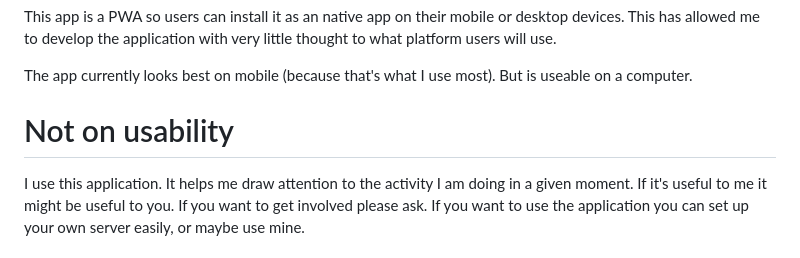
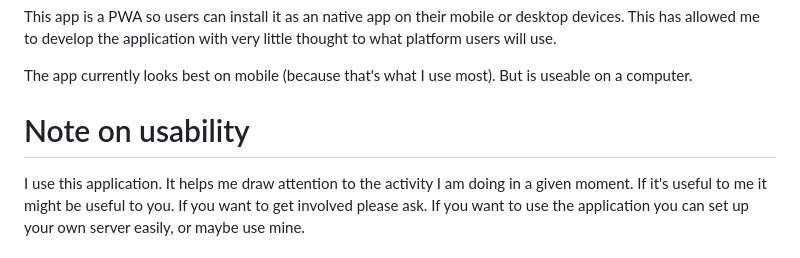
Before and after one commit to schafer14/calm, a Markdown page: README.md, the part around the change. GitHub-like rendering.

Commit message:
Fixing typo

```diff
--- a/README.md
+++ b/README.md
@@ -117,7 +117,7 @@ little thought to what platform users will use.
 The app currently looks best on mobile (because that's what I use most). But
 is useable on a computer.
 
-# Not on usability
+# Note on usability
 
 I use this application. It helps me draw attention to the activity I am doing
 in a given moment. If it's useful to me it might be useful to you. If you
```
